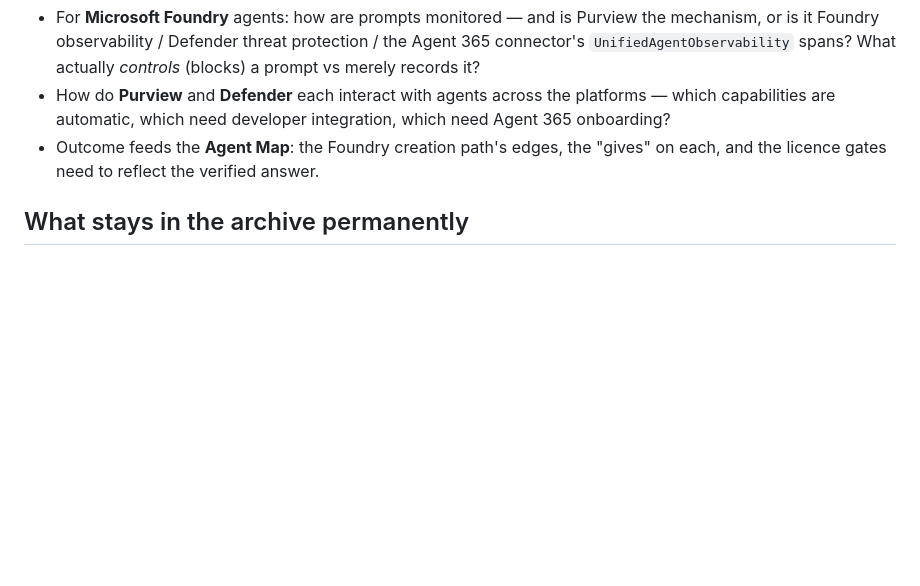
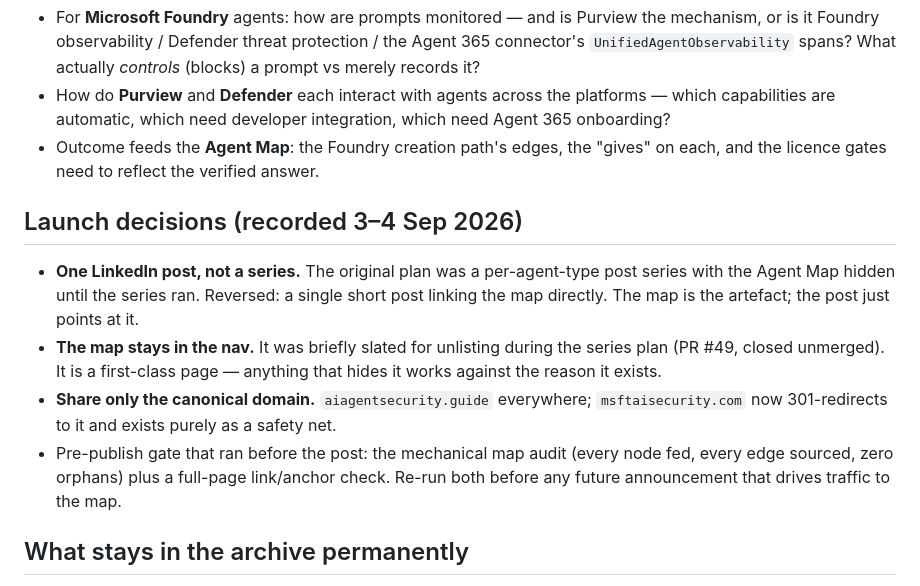
Before and after one commit to shashank-raina/msft-ai-security, a Markdown page: ROADMAP.md, the part around the change. Drawn GitHub-style; blank space fills up the shorter version.

Commit message:
ROADMAP: record the launch decisions from the map release
One post not a series, the map stays in the nav (PR #49 reversed),
canonical-domain-only sharing, and the pre-publish gate to re-run before
future announcements.

Co-Authored-By: Claude Fable 5 <noreply@anthropic.com>
Claude-Session: https://claude.ai/code/session_015BQxzqk4rAjVSHZkUs475P

```diff
--- a/ROADMAP.md
+++ b/ROADMAP.md
@@ -81,6 +81,20 @@ agents.** Questions on the table:
 - Outcome feeds the **Agent Map**: the Foundry creation path's edges, the "gives" on
   each, and the licence gates need to reflect the verified answer.
 
+## Launch decisions (recorded 3–4 Sep 2026)
+
+- **One LinkedIn post, not a series.** The original plan was a per-agent-type post
+  series with the Agent Map hidden until the series ran. Reversed: a single short post
+  linking the map directly. The map is the artefact; the post just points at it.
+- **The map stays in the nav.** It was briefly slated for unlisting during the series
+  plan (PR #49, closed unmerged). It is a first-class page — anything that hides it
+  works against the reason it exists.
+- **Share only the canonical domain.** `aiagentsecurity.guide` everywhere;
+  `msftaisecurity.com` now 301-redirects to it and exists purely as a safety net.
+- Pre-publish gate that ran before the post: the mechanical map audit (every node fed,
+  every edge sourced, zero orphans) plus a full-page link/anchor check. Re-run both
+  before any future announcement that drives traffic to the map.
+
 ## What stays in the archive permanently
 
 `product-map` (a catalogue) · `demo` · the full A365 feature inventory · the long
```
